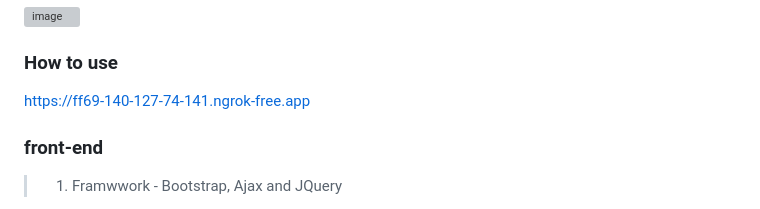
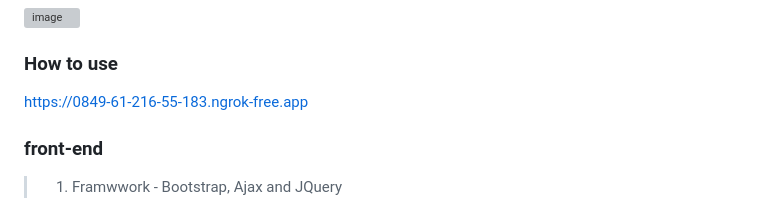
Before and after one commit to GAMER-Platform/GAMER, a Markdown page: README.md, the part around the change. Rendered like a GitHub page; grey boxes are pictures that could not be loaded.

```diff
--- a/README.md
+++ b/README.md
@@ -45,7 +45,7 @@
 <img width="50%" alt="image" src="https://github.com/CHUNG-HAO/Imitate-Steam-arch-management-platform/assets/67829896/e6b049eb-e07c-4b4d-8ea9-5787eec18f9e">
 
 ### How to use
- [ https://ff69-140-127-74-141.ngrok-free.app ](https://13ae-140-127-74-142.ngrok-free.app/)
+ https://0849-61-216-55-183.ngrok-free.app
 
 ### front-end
 > 1. Framwwork - Bootstrap, Ajax and JQuery <br>
```
